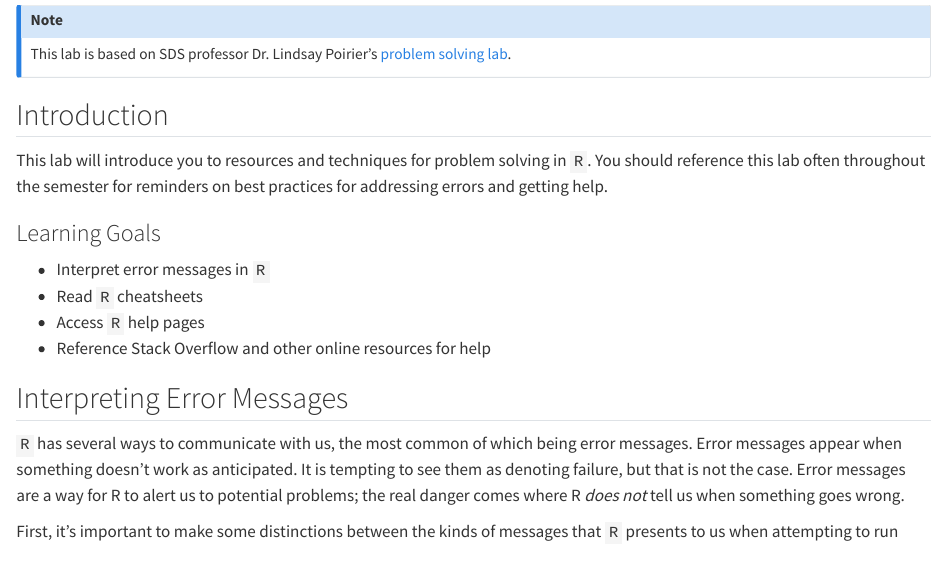
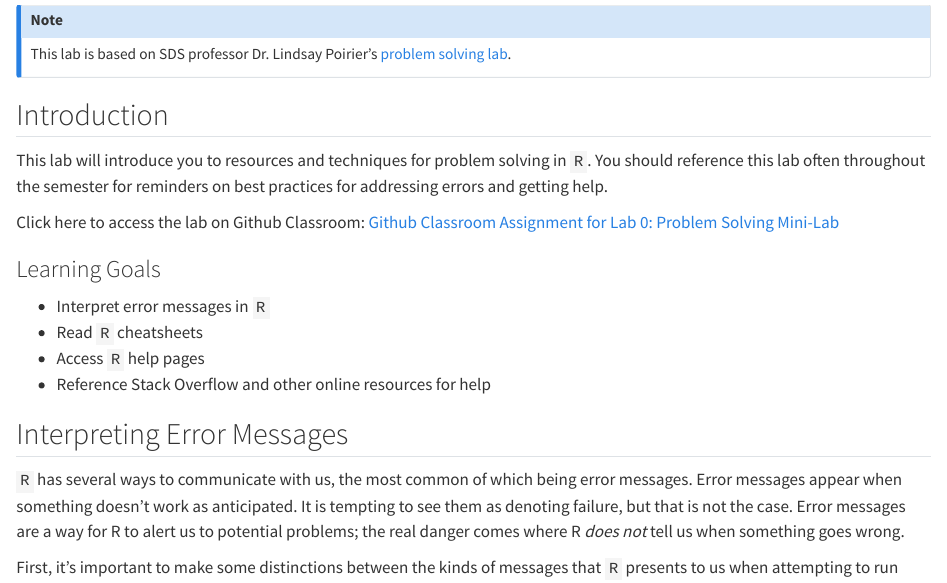
Before and after one commit to Intro-to-Data-Science-Template/lab-0-problem-solving, a Quarto document (lab_0.qmd): the page in a window 1100 px wide, from 100 px down. Rendered offline with R 4.5, knitr and Pandoc in place of Quarto, with nearby package versions; some code elsewhere in the file could not run offline; long lines of code are wrapped.

Commit message:
add link to github classroom

```diff
--- a/lab_0.qmd
+++ b/lab_0.qmd
@@ -12,6 +12,9 @@ This lab is based on SDS professor Dr. Lindsay Poirier's <a href="https://sds-19
 ## Introduction
 
 This lab will introduce you to resources and techniques for problem solving in `R`. You should reference this lab often throughout the semester for reminders on best practices for addressing errors and getting help.
+
+Click here to access the lab on Github Classroom:
+[Github Classroom Assignment for Lab 0: Problem Solving Mini-Lab](https://moodle.smith.edu/mod/url/view.php?id=941581)
 
 ### Learning Goals
 
```
